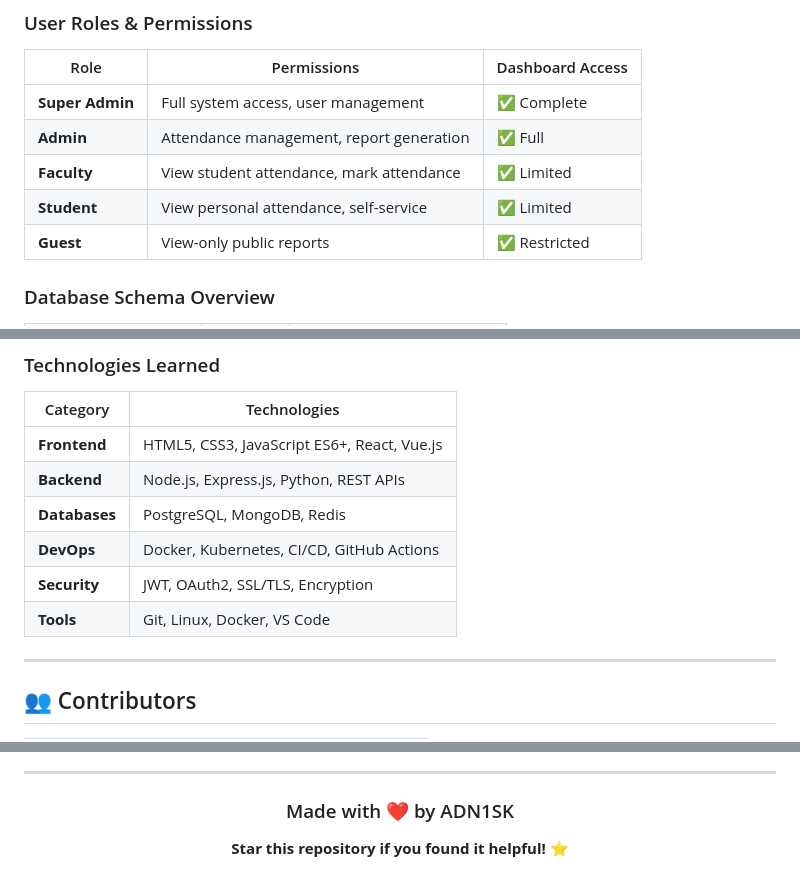
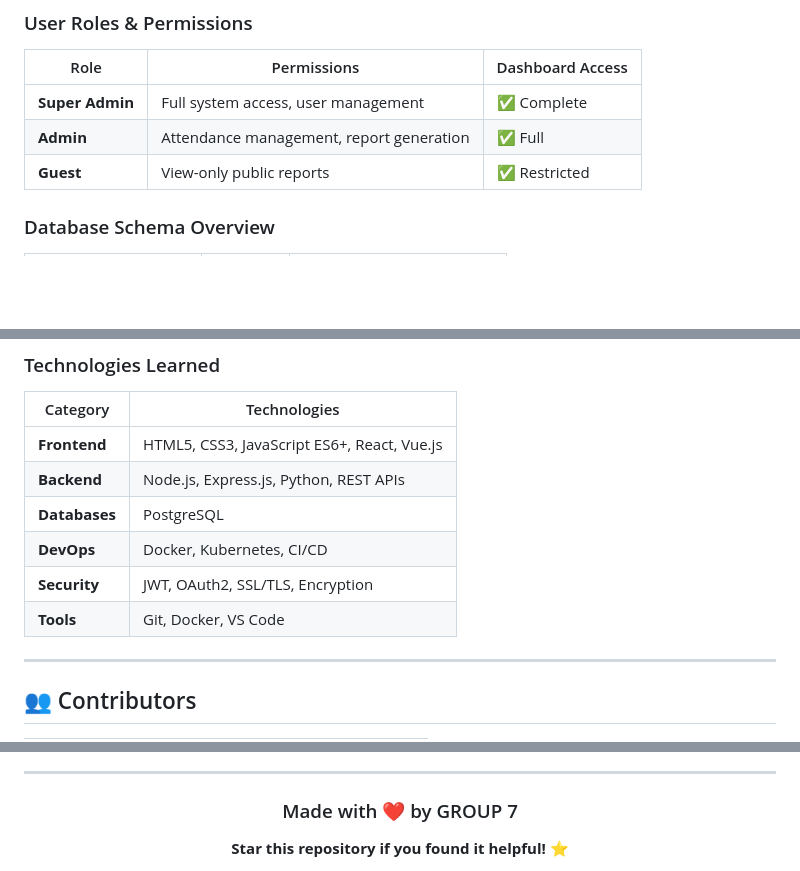
Before and after one commit to ADN1SK/finalYearProject_BiometricBasedAttendanceManagementSystem, a Markdown page: README.md, 3 parts joined by grey strips. GitHub-like rendering; blank space fills up the shorter version.

Commit message:
Revise README with new roles and repository links
Updated user roles, technologies, and links in README.

```diff
--- a/README.md
+++ b/README.md
@@ -334,8 +334,6 @@ finalYearProject_BiometricBasedAttendanceManagementSystem/
 |------|------------|------------------|
 | **Super Admin** | Full system access, user management | ✅ Complete |
 | **Admin** | Attendance management, report generation | ✅ Full |
-| **Faculty** | View student attendance, mark attendance | ✅ Limited |
-| **Student** | View personal attendance, self-service | ✅ Limited |
 | **Guest** | View-only public reports | ✅ Restricted |
 
 ### Database Schema Overview
@@ -382,10 +380,10 @@ This project demonstrates proficiency in:
 |----------|--------------|
 | **Frontend** | HTML5, CSS3, JavaScript ES6+, React, Vue.js |
 | **Backend** | Node.js, Express.js, Python, REST APIs |
-| **Databases** | PostgreSQL, MongoDB, Redis |
-| **DevOps** | Docker, Kubernetes, CI/CD, GitHub Actions |
+| **Databases** | PostgreSQL |
+| **DevOps** | Docker, Kubernetes, CI/CD|
 | **Security** | JWT, OAuth2, SSL/TLS, Encryption |
-| **Tools** | Git, Linux, Docker, VS Code |
+| **Tools** | Git,  Docker, VS Code |
 
 ---
 
@@ -436,7 +434,7 @@ This project is licensed under the **MIT License** - see the [LICENSE](LICENSE)
 
 <div align="center">
 
-### Made with ❤️ by ADN1SK
+### Made with ❤️ by GROUP 7
 
 **Star this repository if you found it helpful! ⭐**
 
```
Also changed, not shown: other parts of README.md (+4 -5 lines).
